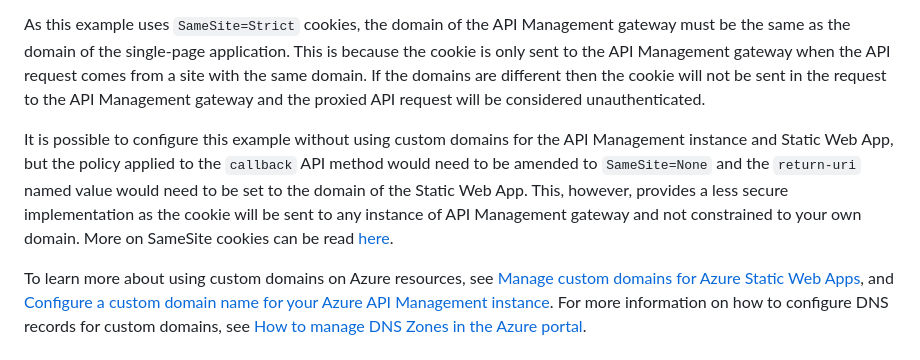
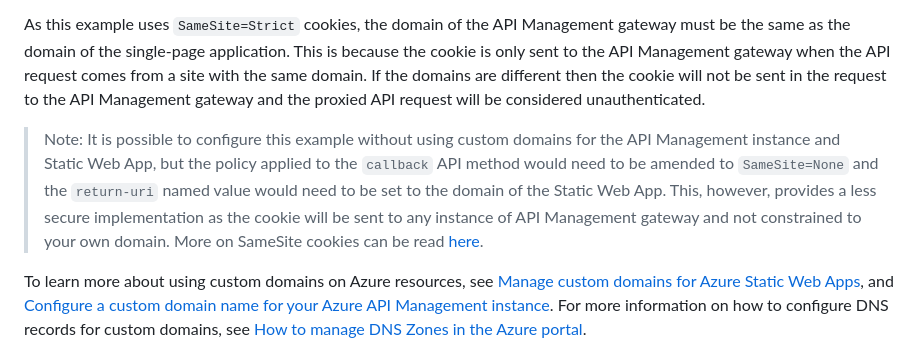
Before and after one commit to Azure/no-token-in-the-browser-pattern, a Markdown page: docs/deployment-guide.md, the part around the change. GitHub-like rendering.

Commit message:
Inset note regarding using sample without custom domains.

```diff
--- a/docs/deployment-guide.md
+++ b/docs/deployment-guide.md
@@ -4,7 +4,7 @@ The sections below detail how to configure the resources required to implement t
 
 As this example uses `SameSite=Strict` cookies, the domain of the API Management gateway must be the same as the domain of the single-page application. This is because the cookie is only sent to the API Management gateway when the API request comes from a site with the same domain. If the domains are different then the cookie will not be sent in the request to the API Management gateway and the proxied API request will be considered unauthenticated.
 
-It is possible to configure this example without using custom domains for the API Management instance and Static Web App, but the policy applied to the `callback` API method would need to be amended to `SameSite=None` and the `return-uri` named value would need to be set to the domain of the Static Web App. This, however, provides a less secure implementation as the cookie will be sent to any instance of API Management gateway and not constrained to your own domain. More on SameSite cookies can be read [here](https://developer.mozilla.org/docs/Web/HTTP/Headers/Set-Cookie/SameSite).
+> Note: It is possible to configure this example without using custom domains for the API Management instance and Static Web App, but the policy applied to the `callback` API method would need to be amended to `SameSite=None` and the `return-uri` named value would need to be set to the domain of the Static Web App. This, however, provides a less secure implementation as the cookie will be sent to any instance of API Management gateway and not constrained to your own domain. More on SameSite cookies can be read [here](https://developer.mozilla.org/docs/Web/HTTP/Headers/Set-Cookie/SameSite).
 
 To learn more about using custom domains on Azure resources, see [Manage custom domains for Azure Static Web Apps](https://learn.microsoft.com/azure/static-web-apps/custom-domain), and [Configure a custom domain name for your Azure API Management instance](https://learn.microsoft.com/azure/api-management/configure-custom-domain). For more information on how to configure DNS records for custom domains, see [How to manage DNS Zones in the Azure portal](https://learn.microsoft.com/azure/dns/dns-operations-dnszones-portal).
 
```
